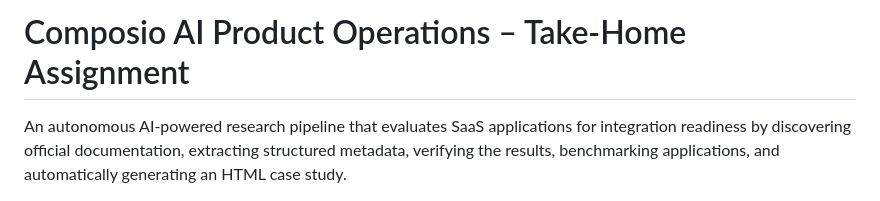
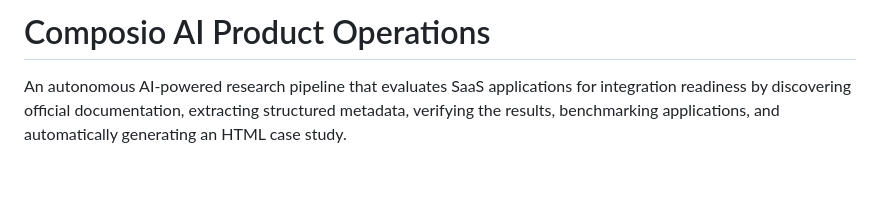
Before and after one commit to Ch-saketh/compose-agent-workflow, a Markdown page: README.md, the part around the change. Rendered like a GitHub page; blank space fills up the shorter version.

Commit message:
Update README title for clarity

```diff
--- a/README.md
+++ b/README.md
@@ -1,4 +1,4 @@
-# Composio AI Product Operations – Take-Home Assignment
+# Composio AI Product Operations
 
 An autonomous AI-powered research pipeline that evaluates SaaS applications for integration readiness by discovering official documentation, extracting structured metadata, verifying the results, benchmarking applications, and automatically generating an HTML case study.
 
```
